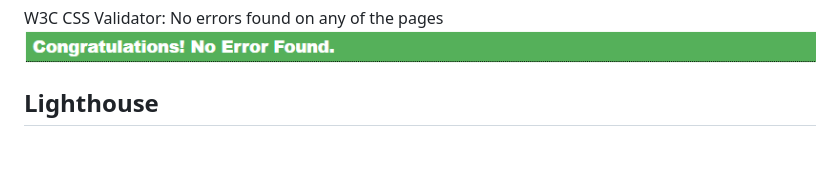
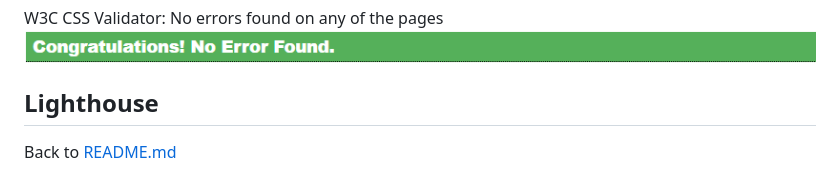
Before and after one commit to Code-Institute-Submissions/GigiLi89-PP1, a Markdown page: TESTING.md, the part around the change. Drawn GitHub-style; blank space fills up the shorter version.

```diff
--- a/TESTING.md
+++ b/TESTING.md
@@ -160,3 +160,5 @@ W3C CSS Validator: No errors found on any of the pages
 ![W3C Validator CSS no errors](assets/img_readme/w3c_css.png)
 
 ## Lighthouse
+
+Back to [README.md](README.md)
```
Also changed, not shown: README.md (+2 -0 lines).
